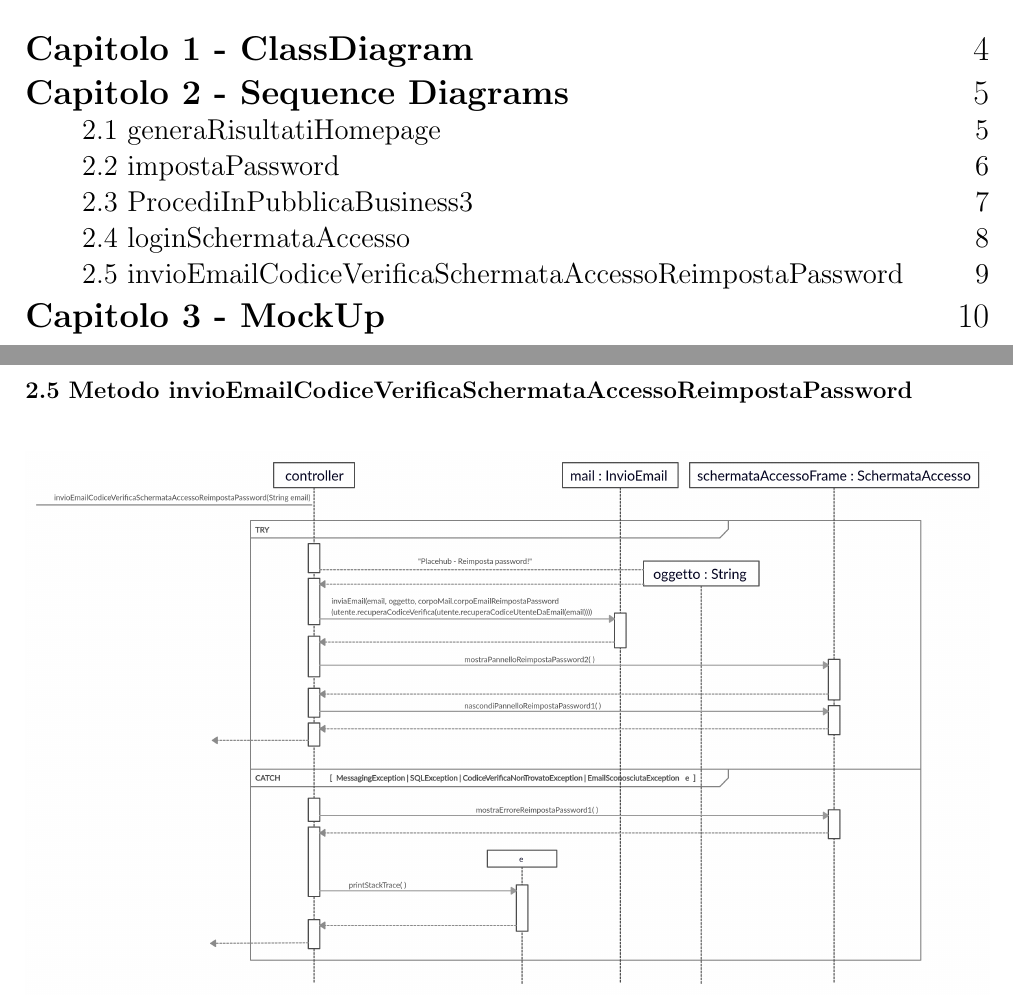
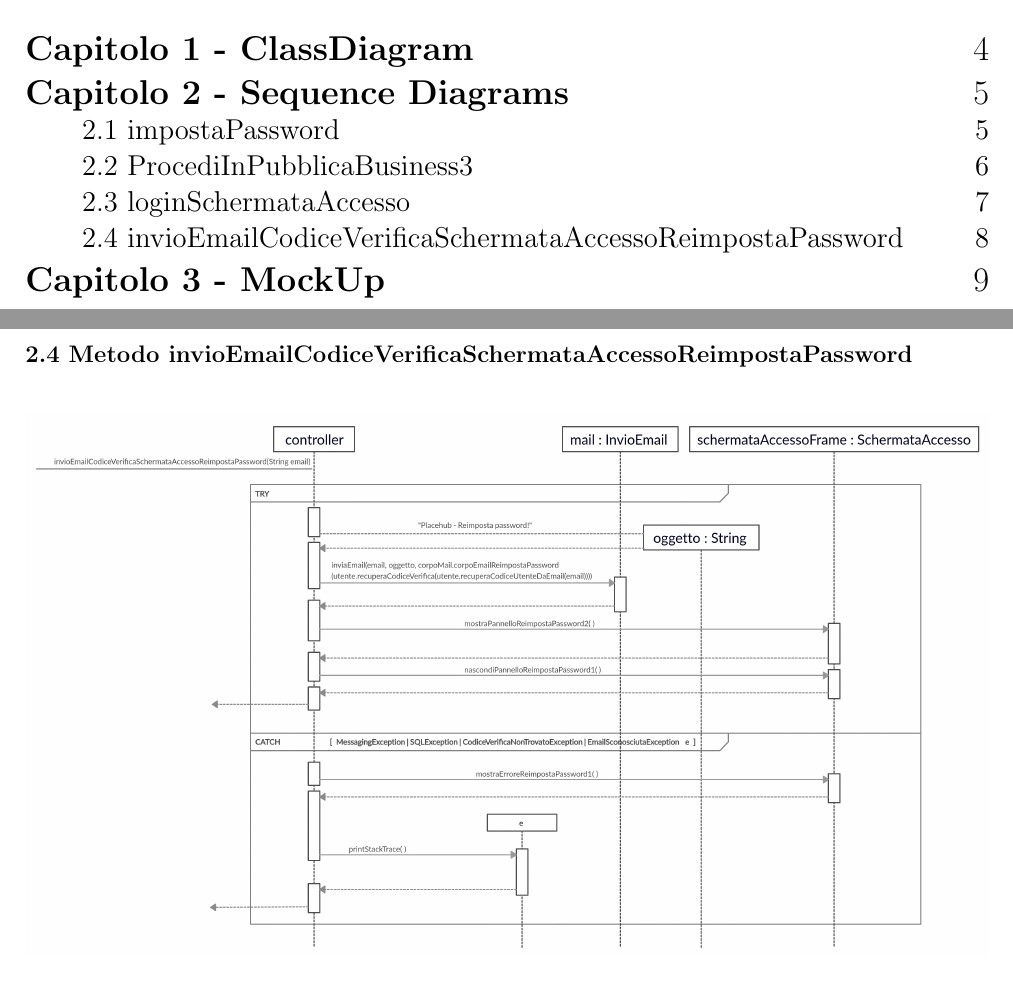
Before and after one commit to MauroGuida/PlaceHub, a LaTeX document (DocumentazioneJava/DocumentazioneJava.tex): two parts of pages 3 and 9 of 10 before the commit and two parts of pages 3 and 8 of 9 after it, joined at a grey line, cut so that both start at the same text. Compiled offline with pdfLaTeX.

Commit message:
+Modifica Documentazione Java

```diff
--- a/DocumentazioneJava/DocumentazioneJava.tex
+++ b/DocumentazioneJava/DocumentazioneJava.tex
@@ -137,13 +137,12 @@
 \Large\textsc{\bf Capitolo 1 - ClassDiagram} \hfill 4\\
 
 \Large\textsc{\bf Capitolo 2 - Sequence Diagrams} \hfill 5\\
-\hspace{+1cm}\large 2.1 generaRisultatiHomepage \hfill 5\\
-\hspace{+1cm}\large 2.2 impostaPassword \hfill 6\\
-\hspace{+1cm}\large 2.3 ProcediInPubblicaBusiness3\hfill 7\\
-\hspace{+1cm}\large 2.4 loginSchermataAccesso\hfill 8\\
-\hspace{+1cm}\large 2.5 invioEmailCodiceVerificaSchermataAccessoReimpostaPassword \hfill 9\\
+\hspace{+1cm}\large 2.1 impostaPassword \hfill 5\\
+\hspace{+1cm}\large 2.2 ProcediInPubblicaBusiness3\hfill 6\\
+\hspace{+1cm}\large 2.3 loginSchermataAccesso\hfill 7\\
+\hspace{+1cm}\large 2.4 invioEmailCodiceVerificaSchermataAccessoReimpostaPassword \hfill 8\\
 
-\Large\textsc{\bf Capitolo 3 - MockUp }\hfill 10\\
+\Large\textsc{\bf Capitolo 3 - MockUp }\hfill 9\\
 
 \end{flushleft}
 \newpage
@@ -237,6 +223,6 @@
 \begin{flushleft}
 \vspace*{+2cm}
-{\bf\normalsize 2.5 Metodo invioEmailCodiceVerificaSchermataAccessoReimpostaPassword }
+{\bf\normalsize 2.4 Metodo invioEmailCodiceVerificaSchermataAccessoReimpostaPassword }
 \begin{center}
 	\begin{figure}[h]
 	\centering
```
Also changed, not shown: DocumentazioneJava/Documentazione.pdf, DocumentazioneJava/DocumentazioneJava.tex (29 more changed lines), 1 other file.
